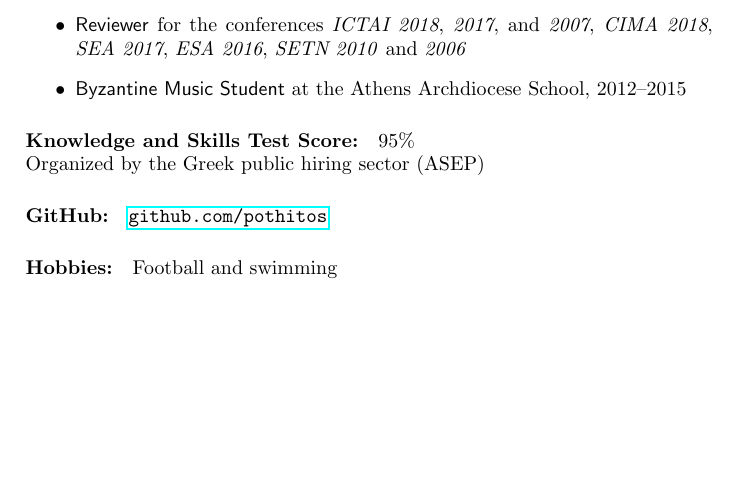
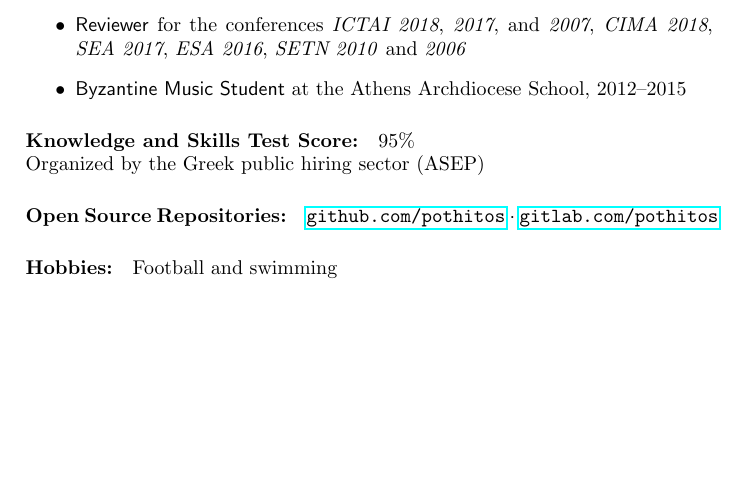
Before and after one commit to pothitos/CV, a LaTeX CV (PothitosCV.tex): part of page 3 of 3, cut so that both start at the same text. Compiled offline with pdfLaTeX.

Commit message:
Link to GitLab repositories

```diff
--- a/PothitosCV.tex
+++ b/PothitosCV.tex
@@ -148,8 +148,10 @@
 \paragraph{Knowledge and Skills Test Score:} 95\% \\
 Organized by the Greek public hiring sector (ASEP)
 
-\paragraph{GitHub:}
+\paragraph{Open Source Repositories:}
 \href{https://github.com/pothitos}{\texttt{github.com/pothitos}}
+$\cdot$
+\href{https://gitlab.com/pothitos}{\texttt{gitlab.com/pothitos}}
 
 \paragraph{Hobbies:} Football and swimming
 
```
